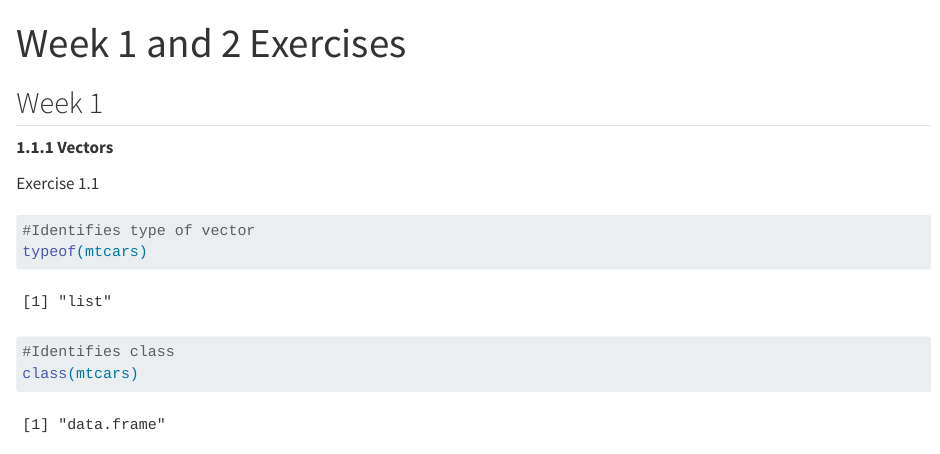
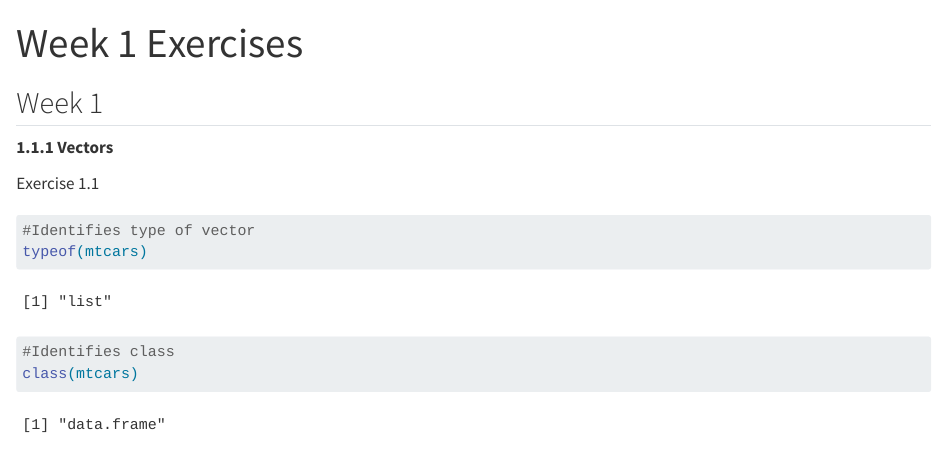
Before and after one commit to kaylynnhiller/stats1, a Quarto document (Week_1_and_2/week_1_exercises.qmd): the page in a window 1100 px wide, from its top. Rendered offline with R 4.5, knitr and Pandoc in place of Quarto, with nearby package versions; code that draws random numbers runs with fixed seeds of ours; some code elsewhere in the file could not run offline.

Commit message:
small tweaks to formatting

```diff
--- a/Week_1_and_2/week_1_exercises.qmd
+++ b/Week_1_and_2/week_1_exercises.qmd
@@ -1,5 +1,5 @@
 ---
-title: "Week 1 and 2 Exercises"
+title: "Week 1 Exercises"
 format: html
 editor: visual
 ---
```
